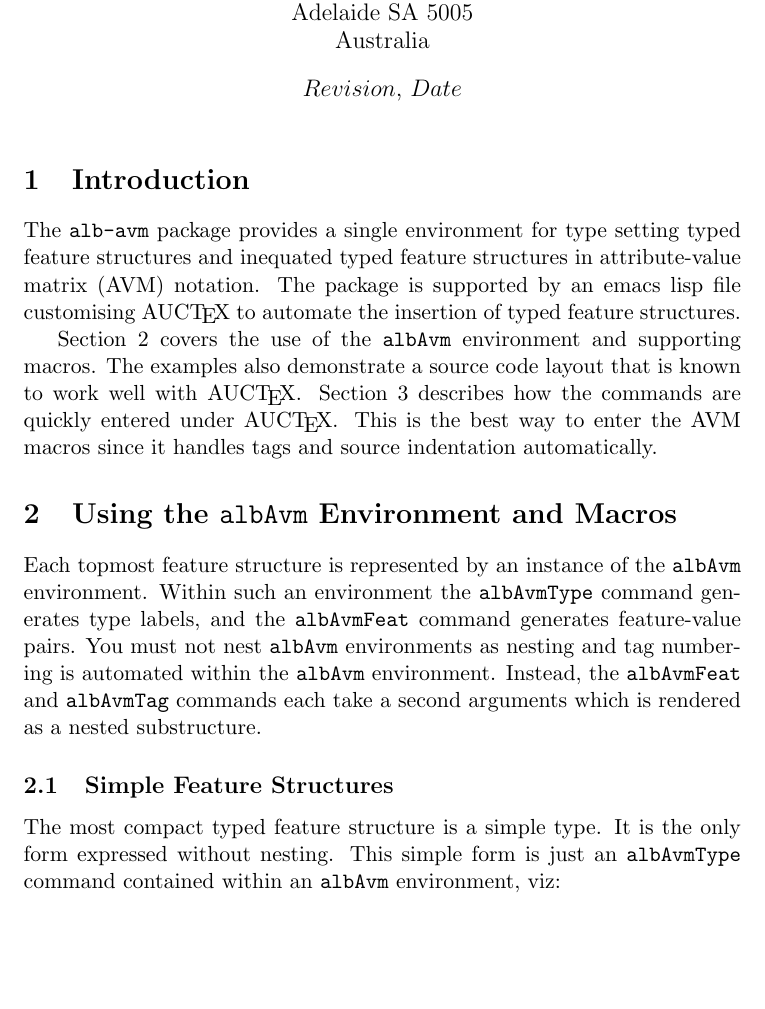
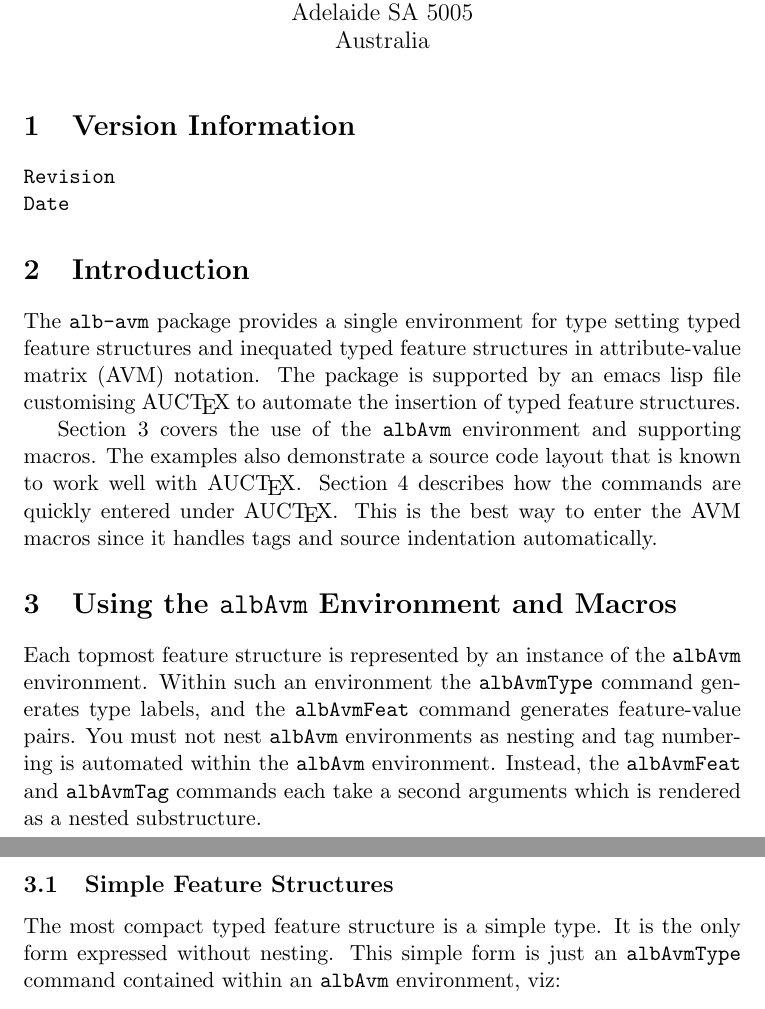
Before and after one commit to albcorp/alb-latex, a LaTeX document (alb-avm-documentation.tex): part of page 1 of 5 before the commit and two parts of pages 1 and 2 of 6 after it, the two joined at a grey line, cut so that both start at the same text, the shorter picture padded with empty space. Compiled offline with pdfLaTeX.

Commit message:
Moved to new label syntax based on filenames. Added ugly version information.  This is complicated by the fact that RCS uses $ chars to surround its version strings, and LaTeX will not accept a verbatim command as the argument to any command!

```diff
--- a/alb-avm-documentation.tex
+++ b/alb-avm-documentation.tex
@@ -45,9 +45,22 @@
   Australia%
   }
 
-\date{$Revision$, $Date$}
+\date{}
 
 \maketitle{}
+
+
+
+%%%
+%%% VERSION INFORMATION
+%%%
+
+
+\section{Version Information}
+\label{sec:avm-examples:vers-inform}
+
+\verb$Revision$\\
+\verb$Date$
 
 
 
@@ -64,12 +77,13 @@ in attribute-value matrix (AVM) notation.  The package is supported by
 an emacs lisp file customising \AUCTeX{} to automate the insertion of
 typed feature structures.
 
-Section~\ref{sec:using-texttt-envir} covers the use of the
-\texttt{albAvm} environment and supporting macros.  The examples also
-demonstrate a source code layout that is known to work well with
-\AUCTeX{}.  Section~\ref{sec:auct-cust} describes how the commands are
-quickly entered under \AUCTeX{}.  This is the best way to enter the AVM
-macros since it handles tags and source indentation automatically.
+Section~\ref{sec:avm-examples:using-texttt-envir-macros} covers the use
+of the \texttt{albAvm} environment and supporting macros.  The examples
+also demonstrate a source code layout that is known to work well with
+\AUCTeX{}.  Section~\ref{sec:avm-examples:auctex-cust} describes how the
+commands are quickly entered under \AUCTeX{}.  This is the best way to
+enter the AVM macros since it handles tags and source indentation
+automatically.
 
 
 
@@ -78,7 +92,7 @@ macros since it handles tags and source indentation automatically.
 %%%
 
 \section{Using the \texttt{albAvm} Environment and Macros}
-\label{sec:using-texttt-envir}
+\label{sec:avm-examples:using-texttt-envir-macros}
 
 Each topmost feature structure is represented by an instance of the
 \texttt{albAvm} environment.  Within such an environment the
@@ -91,7 +105,7 @@ arguments which is rendered as a nested substructure.
 
 
 \subsection{Simple Feature Structures}
-\label{sec:simple-feat-struct}
+\label{sec:avm-examples:simple-feat-struct}
 
 The most compact typed feature structure is a simple type.  It is the
 only form expressed without nesting.  This simple form is just an
```
Also changed, not shown: alb-avm-documentation.tex (8 more changed lines).
